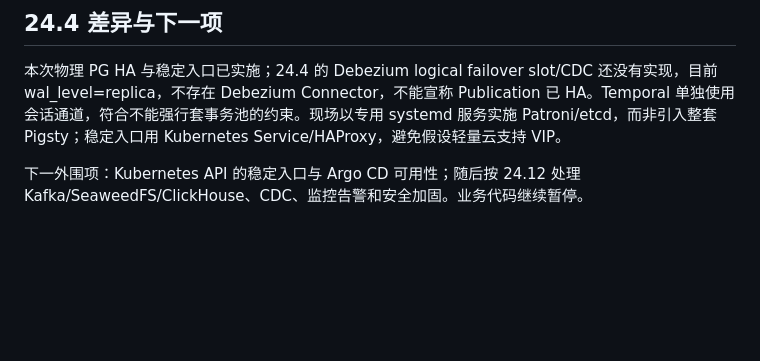
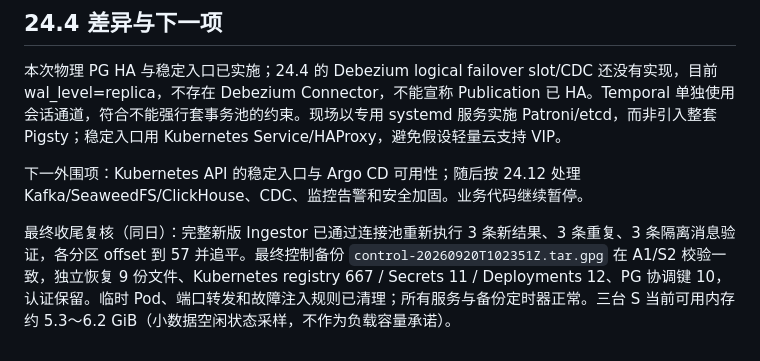
Before and after one commit to hjyl-cheng/newcrawlsystem-9-18, a Markdown page: ops/checks/2026-09-20-postgresql-patroni.md, the part around the change. Rendered like a GitHub page; blank space fills up the shorter version.

Commit message:
docs: record final HA application and backup recovery checks

```diff
--- a/ops/checks/2026-09-20-postgresql-patroni.md
+++ b/ops/checks/2026-09-20-postgresql-patroni.md
@@ -71,3 +71,6 @@ Temporal (两个 Pod)
 本次物理 PG HA 与稳定入口已实施；24.4 的 Debezium logical failover slot/CDC 还没有实现，目前 wal_level=replica，不存在 Debezium Connector，不能宣称 Publication 已 HA。Temporal 单独使用会话通道，符合不能强行套事务池的约束。现场以专用 systemd 服务实施 Patroni/etcd，而非引入整套 Pigsty；稳定入口用 Kubernetes Service/HAProxy，避免假设轻量云支持 VIP。
 
 下一外围项：Kubernetes API 的稳定入口与 Argo CD 可用性；随后按 24.12 处理 Kafka/SeaweedFS/ClickHouse、CDC、监控告警和安全加固。业务代码继续暂停。
+
+
+最终收尾复核（同日）：完整新版 Ingestor 已通过连接池重新执行 3 条新结果、3 条重复、3 条隔离消息验证，各分区 offset 到 57 并追平。最终控制备份 `control-20260920T102351Z.tar.gpg` 在 A1/S2 校验一致，独立恢复 9 份文件、Kubernetes registry 667 / Secrets 11 / Deployments 12、PG 协调键 10，认证保留。临时 Pod、端口转发和故障注入规则已清理；所有服务与备份定时器正常。三台 S 当前可用内存约 5.3～6.2 GiB（小数据空闲状态采样，不作为负载容量承诺）。
```
